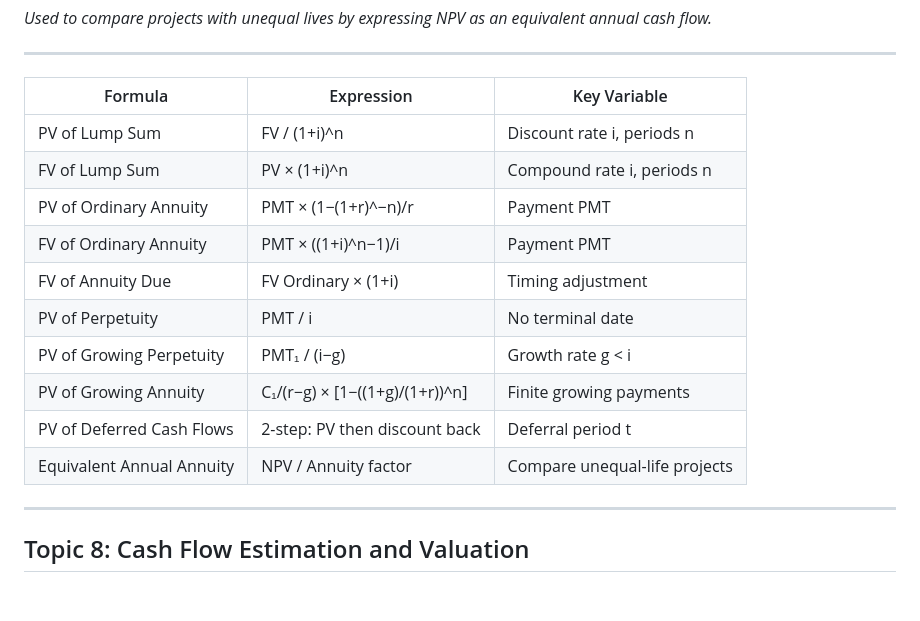
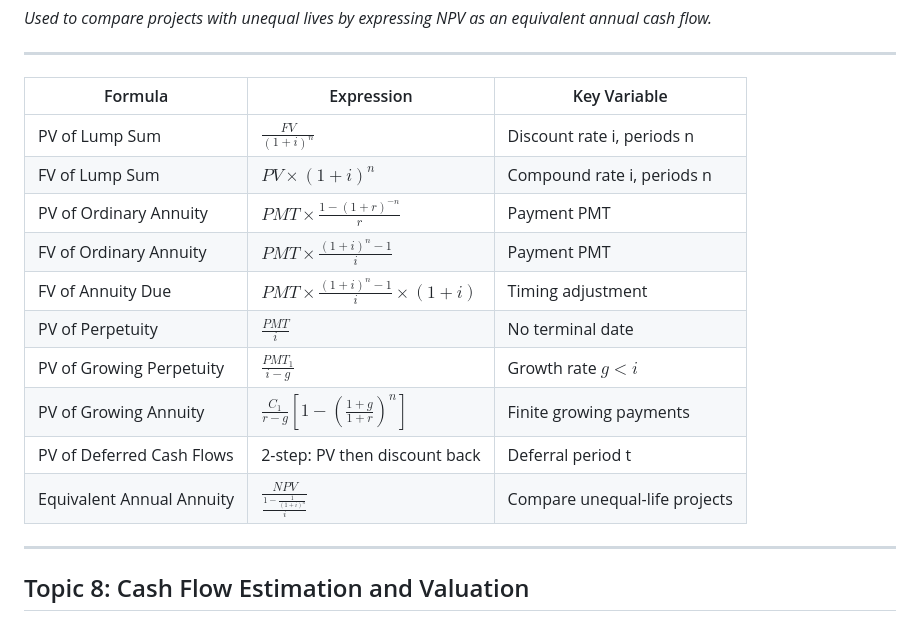
Before and after one commit to gahoccode/fpac, a Markdown page: docs/prd/financial_analysis.md, the part around the change. GitHub-like rendering; blank space fills up the shorter version.

Commit message:
Render TVM summary table expressions with inline KaTeX

```diff
--- a/docs/prd/financial_analysis.md
+++ b/docs/prd/financial_analysis.md
@@ -411,16 +411,16 @@ $$EAA = \frac{NPV}{\dfrac{1 - \frac{1}{(1+i)^n}}{i}}$$
 
 | Formula | Expression | Key Variable |
 |---|---|---|
-| PV of Lump Sum | FV / (1+i)^n | Discount rate i, periods n |
-| FV of Lump Sum | PV × (1+i)^n | Compound rate i, periods n |
-| PV of Ordinary Annuity | PMT × (1−(1+r)^−n)/r | Payment PMT |
-| FV of Ordinary Annuity | PMT × ((1+i)^n−1)/i | Payment PMT |
-| FV of Annuity Due | FV Ordinary × (1+i) | Timing adjustment |
-| PV of Perpetuity | PMT / i | No terminal date |
-| PV of Growing Perpetuity | PMT₁ / (i−g) | Growth rate g < i |
-| PV of Growing Annuity | C₁/(r−g) × [1−((1+g)/(1+r))^n] | Finite growing payments |
+| PV of Lump Sum | $\frac{FV}{(1+i)^n}$ | Discount rate i, periods n |
+| FV of Lump Sum | $PV \times (1+i)^n$ | Compound rate i, periods n |
+| PV of Ordinary Annuity | $PMT \times \frac{1-(1+r)^{-n}}{r}$ | Payment PMT |
+| FV of Ordinary Annuity | $PMT \times \frac{(1+i)^n-1}{i}$ | Payment PMT |
+| FV of Annuity Due | $PMT \times \frac{(1+i)^n-1}{i} \times (1+i)$ | Timing adjustment |
+| PV of Perpetuity | $\frac{PMT}{i}$ | No terminal date |
+| PV of Growing Perpetuity | $\frac{PMT_1}{i-g}$ | Growth rate $g < i$ |
+| PV of Growing Annuity | $\frac{C_1}{r-g}\left[1-\left(\frac{1+g}{1+r}\right)^n\right]$ | Finite growing payments |
 | PV of Deferred Cash Flows | 2-step: PV then discount back | Deferral period t |
-| Equivalent Annual Annuity | NPV / Annuity factor | Compare unequal-life projects |
+| Equivalent Annual Annuity | $\frac{NPV}{\frac{1-\frac{1}{(1+i)^n}}{i}}$ | Compare unequal-life projects |
 
 ---
 
```
